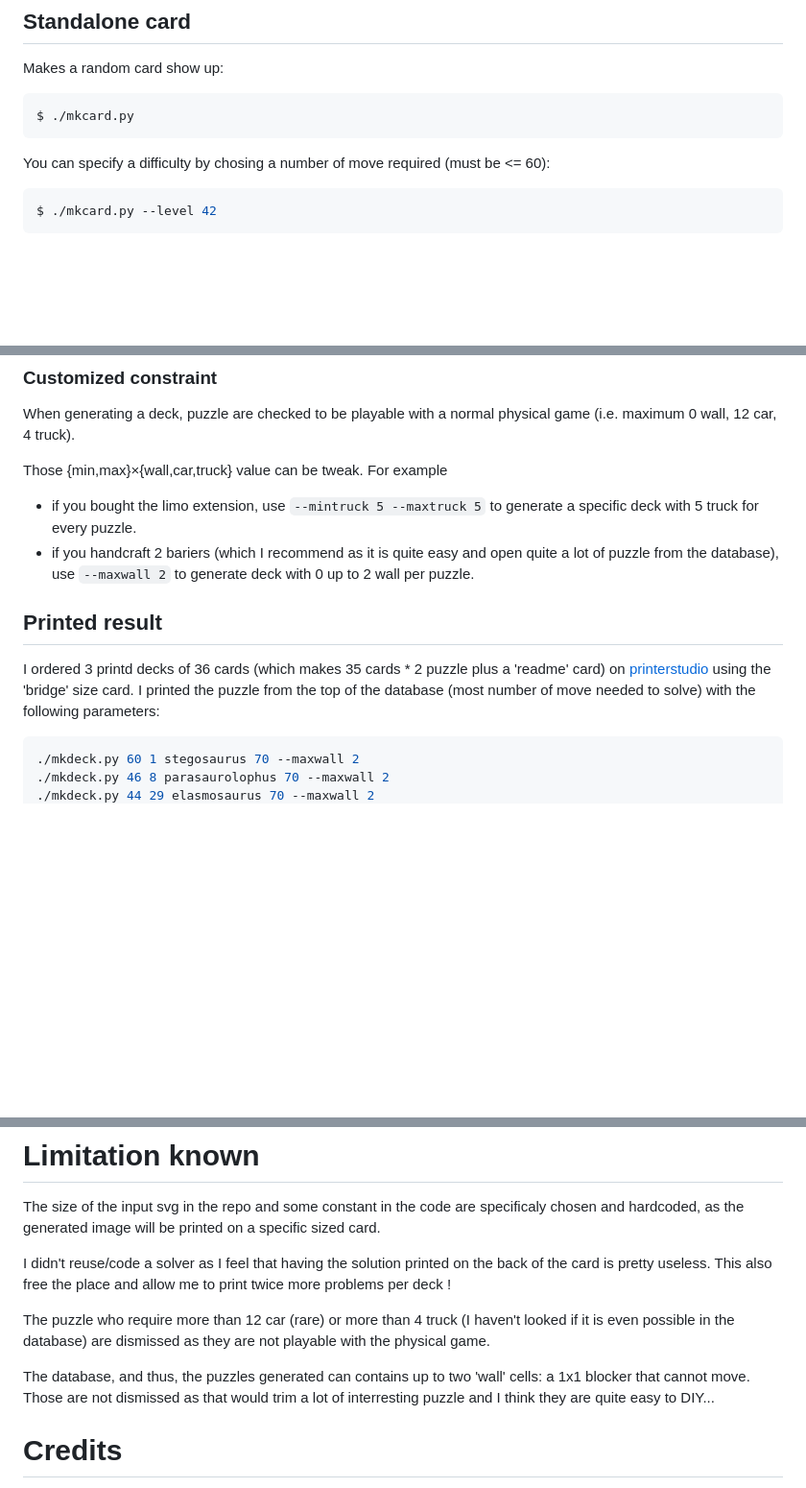
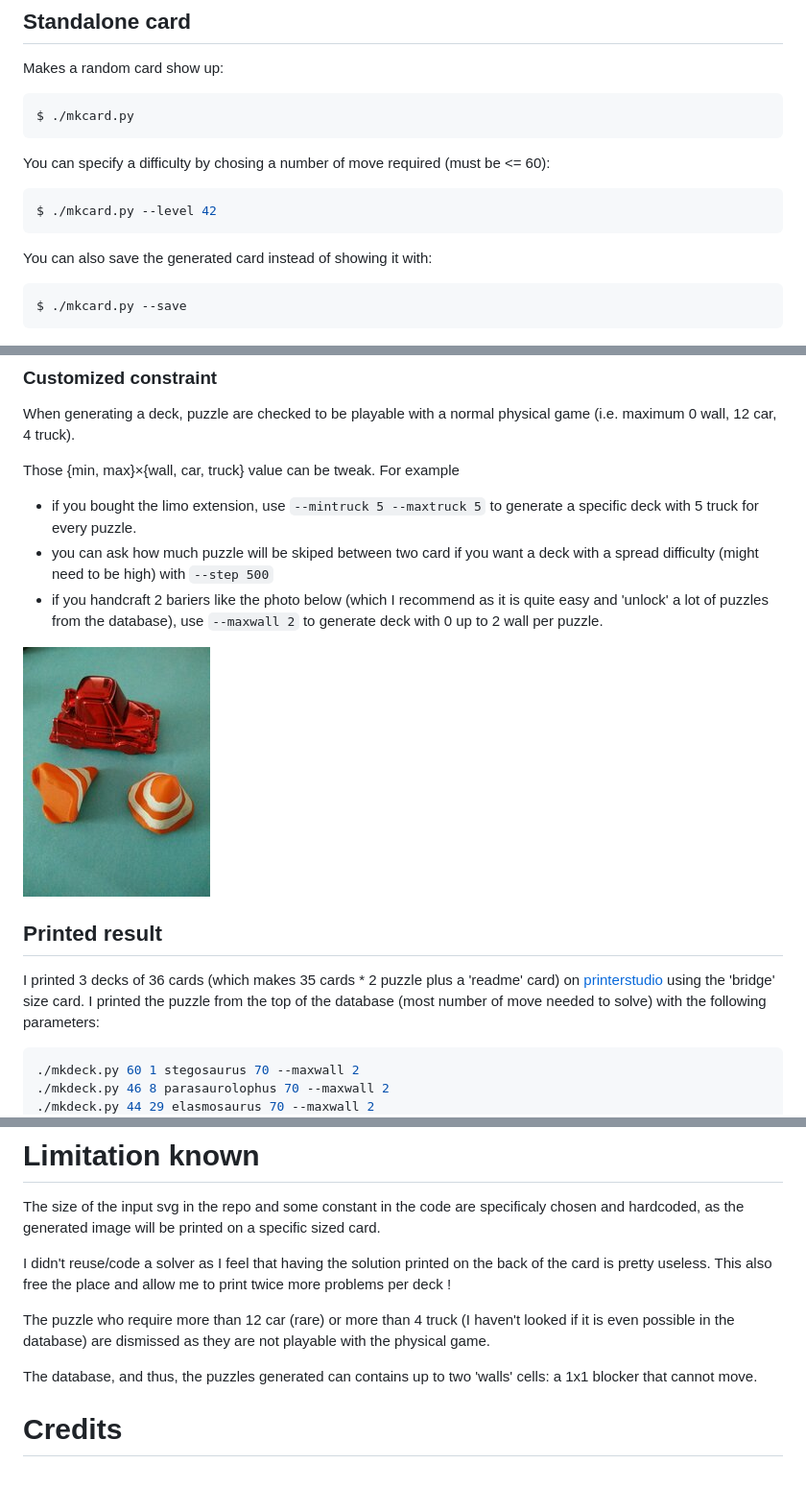
Before and after one commit to omad/damo-rush, a Markdown page: readme.md, 3 parts joined by grey strips. Shown: that part at 96% size. Drawn GitHub-style; pictures changed too: example/barrier.jpg (added); blank space fills up the shorter version.

````diff
--- a/readme.md
+++ b/readme.md
@@ -24,6 +24,11 @@ $ ./mkcard.py
 You can specify a difficulty by chosing a number of move required (must be <= 60):
 ```sh
 $ ./mkcard.py --level 42
+```
+
+You can also save the generated card instead of showing it with:
+```sh
+$ ./mkcard.py --save
 ```
 
 ![card output](example/standalone_example.png "standalone output")
@@ -55,12 +60,15 @@ Result of the above command:
 ### Customized constraint
 When generating a deck, puzzle are checked to be playable with a normal physical game (i.e. maximum 0 wall, 12 car, 4 truck).
 
-Those {min,max}×{wall,car,truck} value can be tweak. For example
+Those {min, max}×{wall, car, truck} value can be tweak. For example
  - if you bought the limo extension, use `--mintruck 5 --maxtruck 5` to generate a specific deck with 5 truck for every puzzle.
- - if you handcraft 2 bariers (which I recommend as it is quite easy and open quite a lot of puzzle from the database), use `--maxwall 2` to generate deck with 0 up to 2 wall per puzzle.
+ - you can ask how much puzzle will be skiped between two card if you want a deck with a spread difficulty (might need to be high) with `--step 500`
+ - if you handcraft 2 bariers like the photo below (which I recommend as it is quite easy and 'unlock' a lot of puzzles from the database), use `--maxwall 2` to generate deck with 0 up to 2 wall per puzzle.
+
+![diy barrier](example/barrier.jpg "diy barrier")
 
 ## Printed result
-I ordered 3 printd decks of 36 cards (which makes 35 cards * 2 puzzle plus a 'readme' card) on [printerstudio](https://www.printerstudio.com) using the 'bridge' size card.
+I printed 3 decks of 36 cards (which makes 35 cards * 2 puzzle plus a 'readme' card) on [printerstudio](https://www.printerstudio.com) using the 'bridge' size card.
 I printed the puzzle from the top of the database (most number of move needed to solve) with the following parameters:
 ```sh
 ./mkdeck.py 60 1 stegosaurus 70 --maxwall 2
@@ -81,7 +89,7 @@ I didn't reuse/code a solver as I feel that having the solution printed on the
 
 The puzzle who require more than 12 car (rare) or more than 4 truck (I haven't looked if it is even possible in the database) are dismissed as they are not playable with the physical game.
 
-The database, and thus, the puzzles generated can contains up to two 'wall' cells: a 1x1 blocker that cannot move. Those are not dismissed as that would trim a lot of interresting puzzle and I think they are quite easy to DIY...
+The database, and thus, the puzzles generated can contains up to two 'walls' cells: a 1x1 blocker that cannot move.
 
 # Credits
 See dedicated file [here](credits.md).
````
Also changed, not shown: other parts of readme.md (+1 -1 lines), 1 other file.
